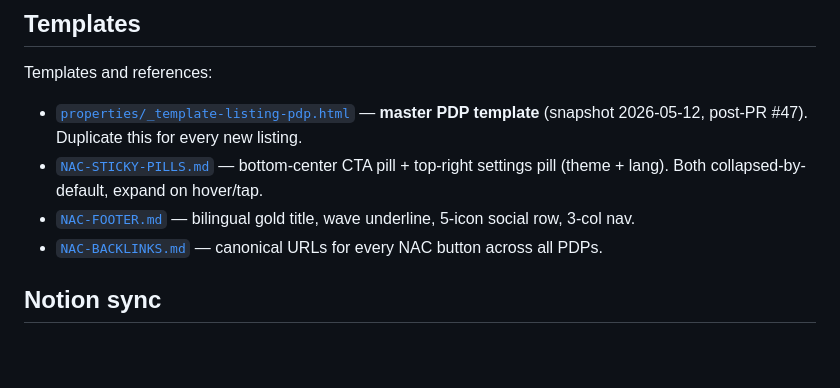
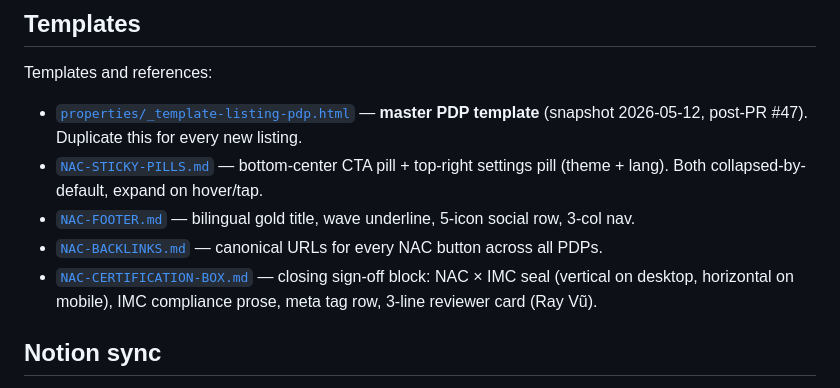
Before and after one commit to rayvtt/Nac---Property-Hub---Listing-PDP, a Markdown page: CLAUDE.md, the part around the change. Rendered like a GitHub page; blank space fills up the shorter version.

```diff
--- a/CLAUDE.md
+++ b/CLAUDE.md
@@ -70,6 +70,7 @@ Templates and references:
 - [`NAC-STICKY-PILLS.md`](./NAC-STICKY-PILLS.md) — bottom-center CTA pill + top-right settings pill (theme + lang). Both collapsed-by-default, expand on hover/tap.
 - [`NAC-FOOTER.md`](./NAC-FOOTER.md) — bilingual gold title, wave underline, 5-icon social row, 3-col nav.
 - [`NAC-BACKLINKS.md`](./NAC-BACKLINKS.md) — canonical URLs for every NAC button across all PDPs.
+- [`NAC-CERTIFICATION-BOX.md`](./NAC-CERTIFICATION-BOX.md) — closing sign-off block: NAC × IMC seal (vertical on desktop, horizontal on mobile), IMC compliance prose, meta tag row, 3-line reviewer card (Ray Vũ).
 
 ## Notion sync
 
```
Also changed, not shown: NAC-CERTIFICATION-BOX.md (added, +133 -0 lines).
